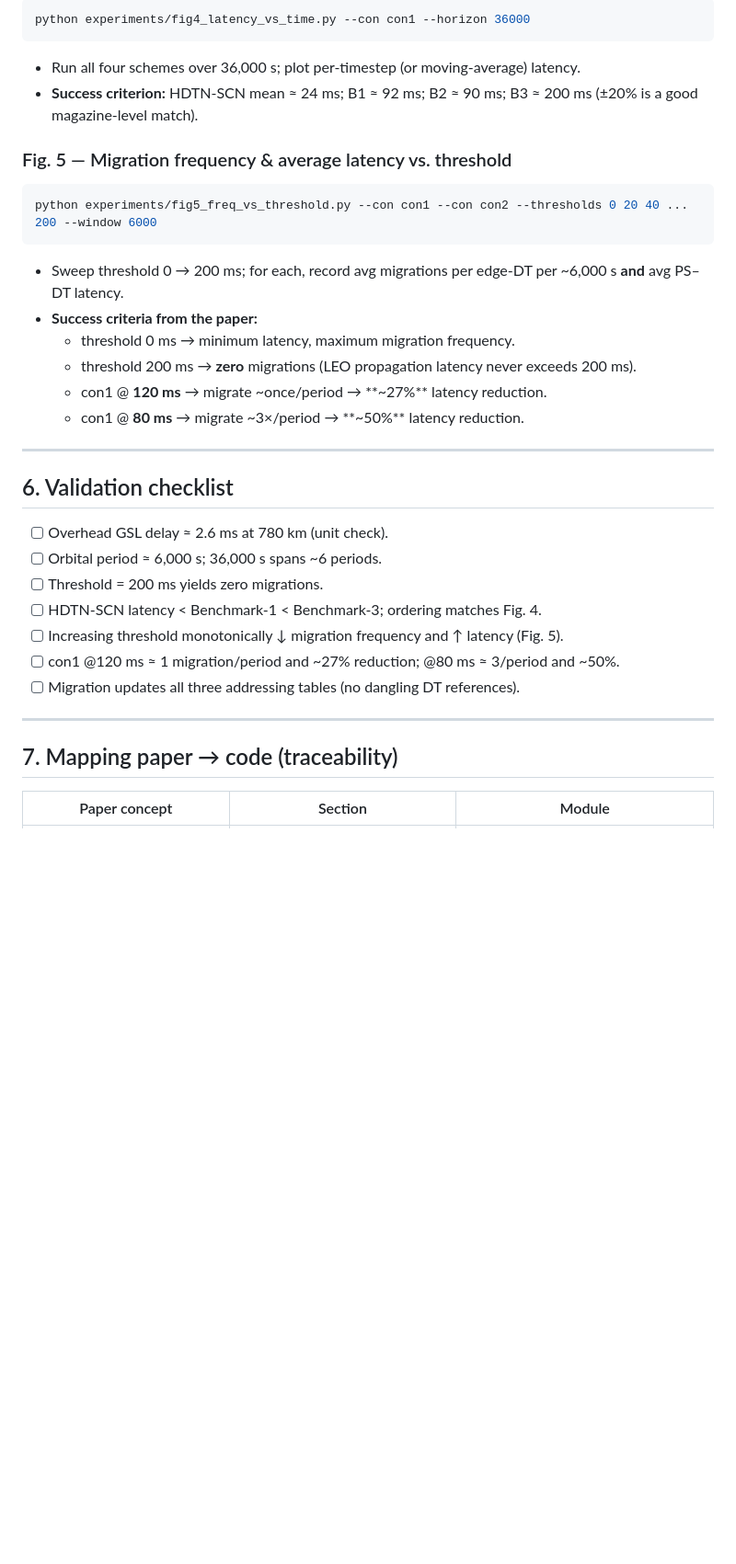
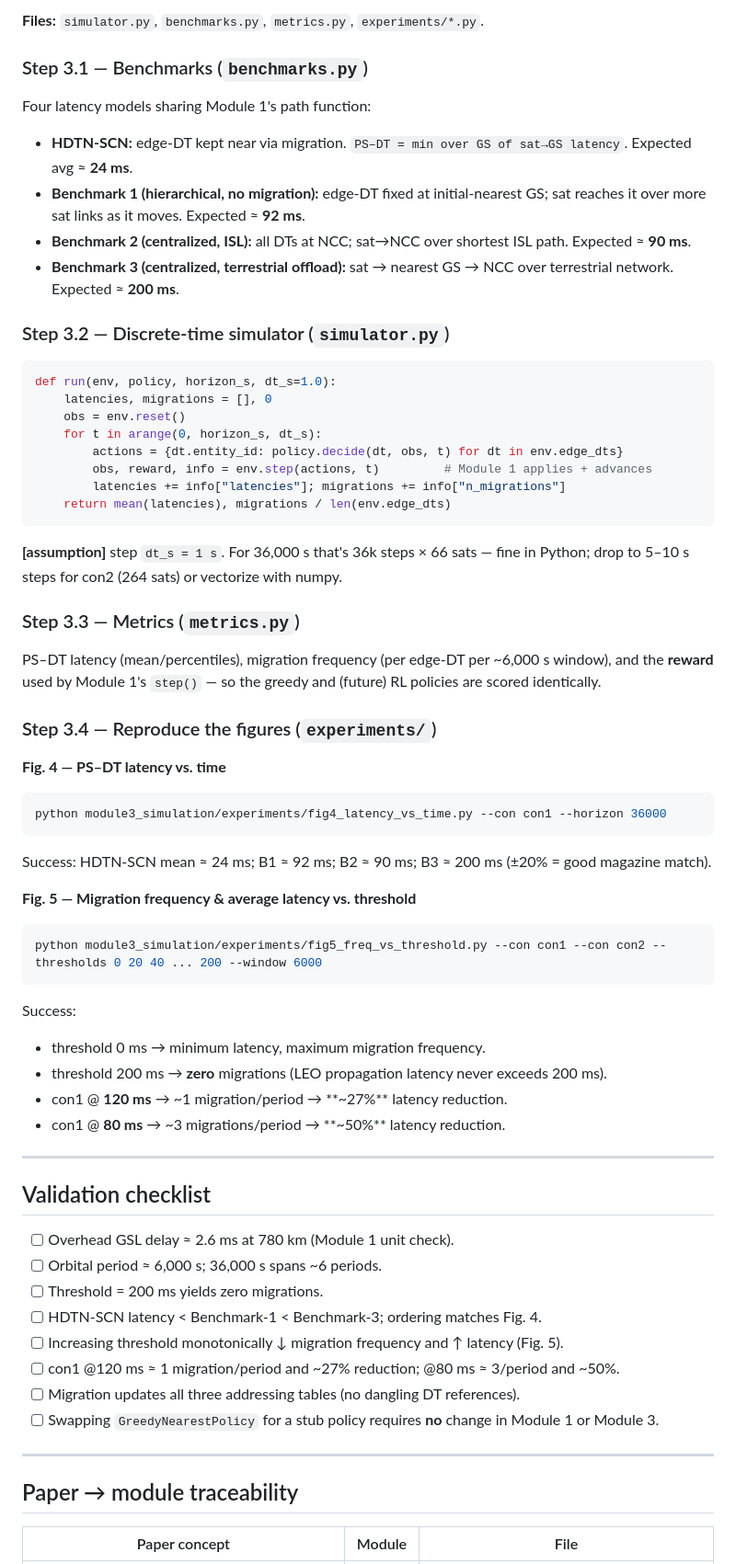
Before and after one commit to AyeshaMohsin9/SatTwin, a Markdown page: code/HDTN-SCN/README.md, the part around one of its changes. Shown at 92% size. GitHub-like rendering; blank space fills up the shorter version.

````diff
--- a/code/HDTN-SCN/README.md
+++ b/code/HDTN-SCN/README.md
@@ -305,39 +325,68 @@ def run(scenario, scheme, threshold, horizon_s, dt_s=1.0):
 
-```bash
-python experiments/fig4_latency_vs_time.py --con con1 --horizon 36000
+**Files:** `simulator.py`, `benchmarks.py`, `metrics.py`, `experiments/*.py`.
+
+### Step 3.1 — Benchmarks (`benchmarks.py`)
+
+Four latency models sharing Module 1's path function:
+
+- **HDTN-SCN:** edge-DT kept near via migration. `PS–DT = min over GS of sat→GS latency`. Expected avg ≈ **24 ms**.
+- **Benchmark 1 (hierarchical, no migration):** edge-DT fixed at initial-nearest GS; sat reaches it over more sat links as it moves. Expected ≈ **92 ms**.
+- **Benchmark 2 (centralized, ISL):** all DTs at NCC; sat→NCC over shortest ISL path. Expected ≈ **90 ms**.
+- **Benchmark 3 (centralized, terrestrial offload):** sat → nearest GS → NCC over terrestrial network. Expected ≈ **200 ms**.
+
+### Step 3.2 — Discrete-time simulator (`simulator.py`)
+
+```python
+def run(env, policy, horizon_s, dt_s=1.0):
+    latencies, migrations = [], 0
+    obs = env.reset()
+    for t in arange(0, horizon_s, dt_s):
+        actions = {dt.entity_id: policy.decide(dt, obs, t) for dt in env.edge_dts}
+        obs, reward, info = env.step(actions, t)         # Module 1 applies + advances
+        latencies += info["latencies"]; migrations += info["n_migrations"]
+    return mean(latencies), migrations / len(env.edge_dts)
 ```
 
-- Run all four schemes over 36,000 s; plot per-timestep (or moving-average) latency.
-- **Success criterion:** HDTN-SCN mean ≈ 24 ms; B1 ≈ 92 ms; B2 ≈ 90 ms; B3 ≈ 200 ms (±20% is a good magazine-level match).
+**[assumption]** step `dt_s = 1 s`. For 36,000 s that's 36k steps × 66 sats — fine in Python; drop to 5–10 s steps for con2 (264 sats) or vectorize with numpy.
 
-### Fig. 5 — Migration frequency & average latency vs. threshold
+### Step 3.3 — Metrics (`metrics.py`)
 
+PS–DT latency (mean/percentiles), migration frequency (per edge-DT per ~6,000 s window), and the **reward** used by Module 1's `step()` — so the greedy and (future) RL policies are scored identically.
+
+### Step 3.4 — Reproduce the figures (`experiments/`)
+
+**Fig. 4 — PS–DT latency vs. time**
 ```bash
-python experiments/fig5_freq_vs_threshold.py --con con1 --con con2 --thresholds 0 20 40 ... 200 --window 6000
+python module3_simulation/experiments/fig4_latency_vs_time.py --con con1 --horizon 36000
 ```
+Success: HDTN-SCN mean ≈ 24 ms; B1 ≈ 92 ms; B2 ≈ 90 ms; B3 ≈ 200 ms (±20% = good magazine match).
 
-- Sweep threshold 0 → 200 ms; for each, record avg migrations per edge-DT per ~6,000 s **and** avg PS–DT latency.
-- **Success criteria from the paper:**
-  - threshold 0 ms → minimum latency, maximum migration frequency.
-  - threshold 200 ms → **zero** migrations (LEO propagation latency never exceeds 200 ms).
-  - con1 @ **120 ms** → migrate ~once/period → **~27%** latency reduction.
-  - con1 @ **80 ms** → migrate ~3×/period → **~50%** latency reduction.
+**Fig. 5 — Migration frequency & average latency vs. threshold**
+```bash
+python module3_simulation/experiments/fig5_freq_vs_threshold.py --con con1 --con con2 --thresholds 0 20 40 ... 200 --window 6000
+```
+Success:
+- threshold 0 ms → minimum latency, maximum migration frequency.
+- threshold 200 ms → **zero** migrations (LEO propagation latency never exceeds 200 ms).
+- con1 @ **120 ms** → ~1 migration/period → **~27%** latency reduction.
+- con1 @ **80 ms** → ~3 migrations/period → **~50%** latency reduction.
 
 ---
 
-## 6. Validation checklist
+## Validation checklist
 
-- [ ] Overhead GSL delay ≈ 2.6 ms at 780 km (unit check).
+- [ ] Overhead GSL delay ≈ 2.6 ms at 780 km (Module 1 unit check).
 - [ ] Orbital period ≈ 6,000 s; 36,000 s spans ~6 periods.
 - [ ] Threshold = 200 ms yields zero migrations.
 - [ ] HDTN-SCN latency < Benchmark-1 < Benchmark-3; ordering matches Fig. 4.
 - [ ] Increasing threshold monotonically ↓ migration frequency and ↑ latency (Fig. 5).
 - [ ] con1 @120 ms ≈ 1 migration/period and ~27% reduction; @80 ms ≈ 3/period and ~50%.
 - [ ] Migration updates all three addressing tables (no dangling DT references).
+- [ ] Swapping `GreedyNearestPolicy` for a stub policy requires **no** change in Module 1 or Module 3.
 
 ---
 
-## 7. Mapping paper → code (traceability)
+## Paper → module traceability
 
-| Paper concept | Section | Module |
+| Paper concept | Module | File |
 |---|---|---|
````
Also changed, not shown: other parts of code/HDTN-SCN/README.md (+200 -178 lines).
